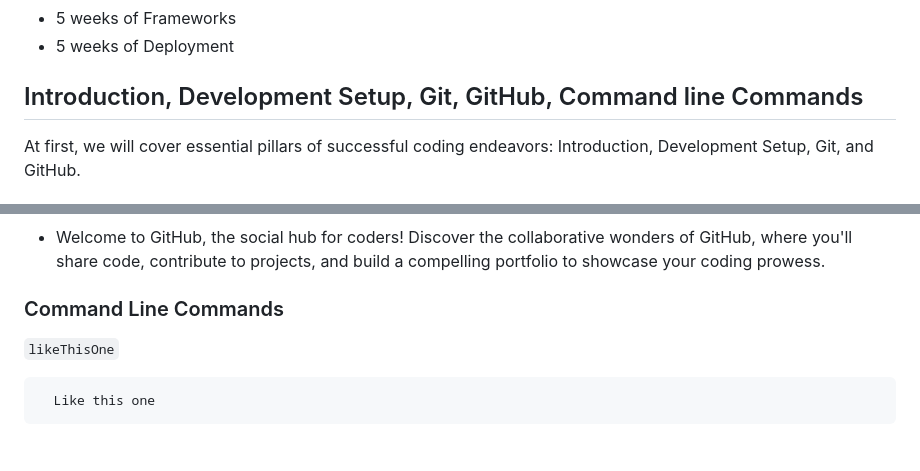
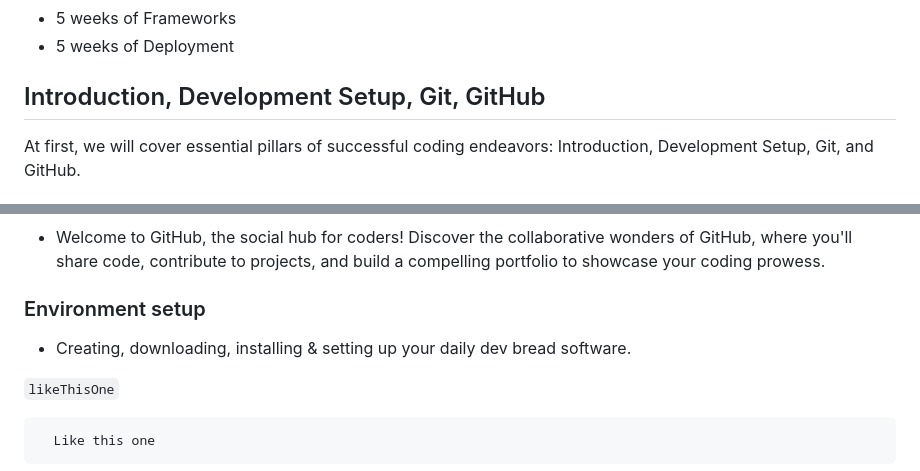
Before and after one commit to macoto00/Frontend-Developer-Code-Lessons, a Markdown page: README.md, 2 parts joined by grey strips. Rendered like a GitHub page; blank space fills up the shorter version.

```diff
--- a/README.md
+++ b/README.md
@@ -19,7 +19,7 @@ This wiki contains all the learning materials, schedule and other guides
 - 5 weeks of Frameworks
 - 5 weeks of Deployment
 
-## Introduction, Development Setup, Git, GitHub, Command line Commands
+## Introduction, Development Setup, Git, GitHub
 At first, we will cover essential pillars of successful coding endeavors: Introduction, Development Setup, Git, and GitHub.
 
 ### Introduction:
@@ -34,7 +34,9 @@ At first, we will cover essential pillars of successful coding endeavors: Introd
 ### GitHub - Your Coding Social Media:
 - Welcome to GitHub, the social hub for coders! Discover the collaborative wonders of GitHub, where you'll share code, contribute to projects, and build a compelling portfolio to showcase your coding prowess.
 
-### Command Line Commands
+### Environment setup
+
+- Creating, downloading, installing & setting up your daily dev bread software.
 
 `likeThisOne`
 
```
